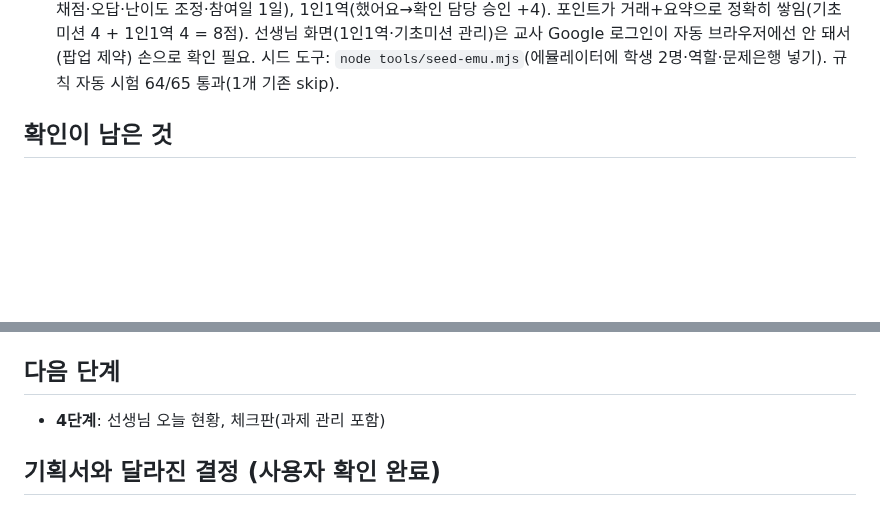
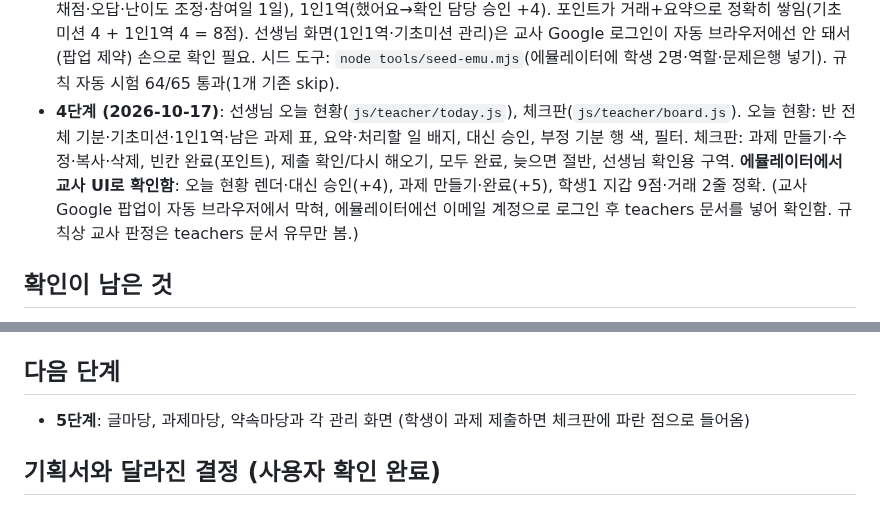
Before and after one commit to eunnjin-ssam/haru_on, a Markdown page: docs/progress.md, 2 parts joined by grey strips. GitHub-like rendering; blank space fills up the shorter version.

Commit message:
진행 상황: 4단계 완료 기록
Co-Authored-By: Claude Opus 4.8 <noreply@anthropic.com>

```diff
--- a/docs/progress.md
+++ b/docs/progress.md
@@ -17,6 +17,12 @@
   선생님 화면(1인1역·기초미션 관리)은 교사 Google 로그인이 자동 브라우저에선 안 돼서(팝업 제약) 손으로 확인 필요.
   시드 도구: `node tools/seed-emu.mjs`(에뮬레이터에 학생 2명·역할·문제은행 넣기).
   규칙 자동 시험 64/65 통과(1개 기존 skip).
+- **4단계 (2026-10-17)**: 선생님 오늘 현황(`js/teacher/today.js`), 체크판(`js/teacher/board.js`).
+  오늘 현황: 반 전체 기분·기초미션·1인1역·남은 과제 표, 요약·처리할 일 배지, 대신 승인, 부정 기분 행 색, 필터.
+  체크판: 과제 만들기·수정·복사·삭제, 빈칸 완료(포인트), 제출 확인/다시 해오기, 모두 완료, 늦으면 절반, 선생님 확인용 구역.
+  **에뮬레이터에서 교사 UI로 확인함**: 오늘 현황 렌더·대신 승인(+4), 과제 만들기·완료(+5), 학생1 지갑 9점·거래 2줄 정확.
+  (교사 Google 팝업이 자동 브라우저에서 막혀, 에뮬레이터에선 이메일 계정으로 로그인 후 teachers 문서를 넣어 확인함.
+  규칙상 교사 판정은 teachers 문서 유무만 봄.)
 
 ## 확인이 남은 것
 - 2단계를 진짜 Firebase에서 선생님이 직접 해 보기: 교사 등록(teachers), 기본 설정 저장, 학생 등록, 시크릿 창에서 학생 로그인
@@ -33,7 +39,7 @@
   GitHub Pages는 공개 사이트라 정답을 파일에 둘 수 없어서 둘로 나눔. `firestore.rules`·`docs/data-model.md` 함께 고침.
 
 ## 다음 단계
-- **4단계**: 선생님 오늘 현황, 체크판(과제 관리 포함)
+- **5단계**: 글마당, 과제마당, 약속마당과 각 관리 화면 (학생이 과제 제출하면 체크판에 파란 점으로 들어옴)
 
 ## 기획서와 달라진 결정 (사용자 확인 완료)
 - 기초미션: 하루 5문제, 맞힌 개수만큼 1점씩, 재시도 없음, 틀리면 다음 문제를 쉽게. 5문제를 모두 풀어야 참여일 1일
```
